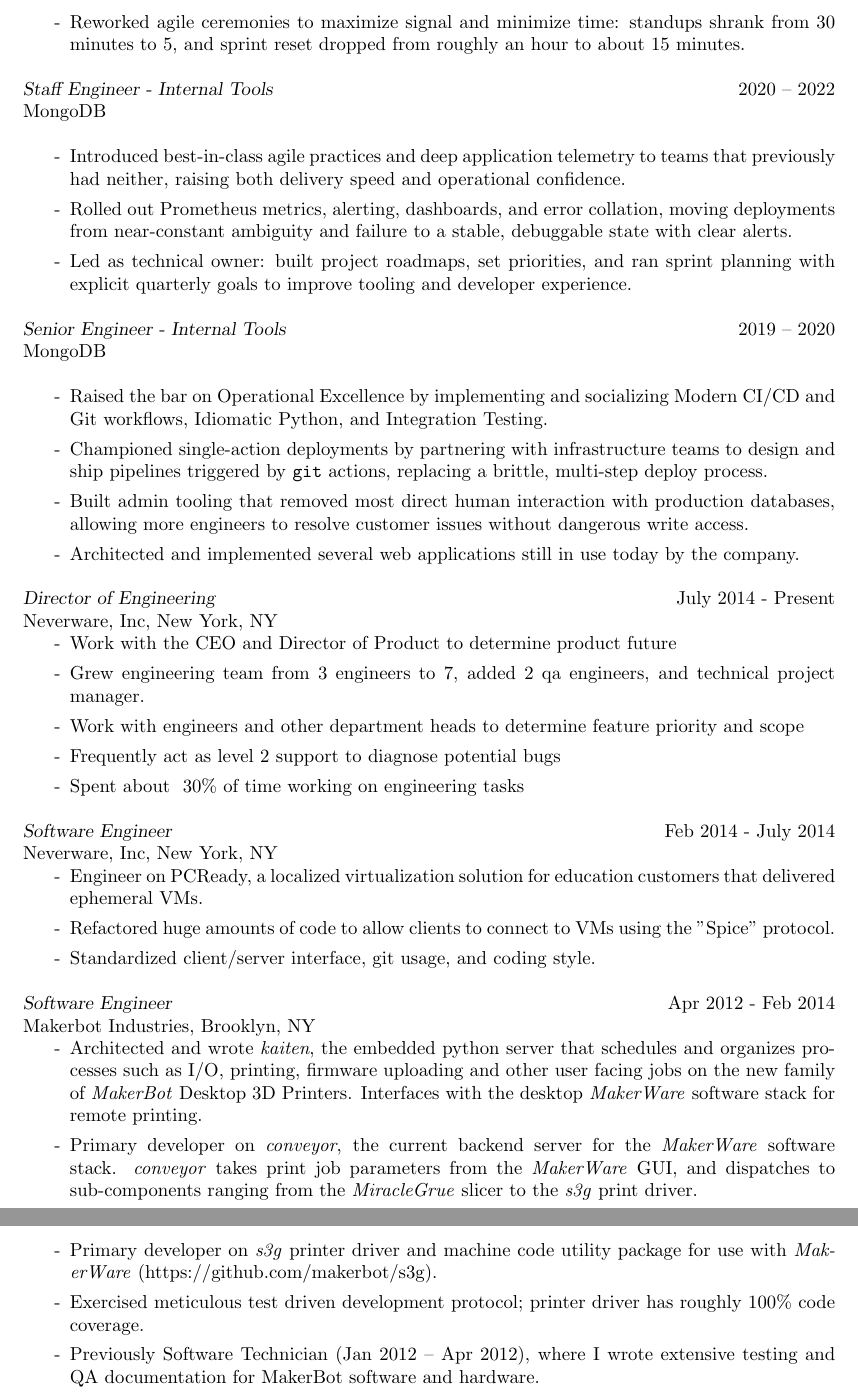
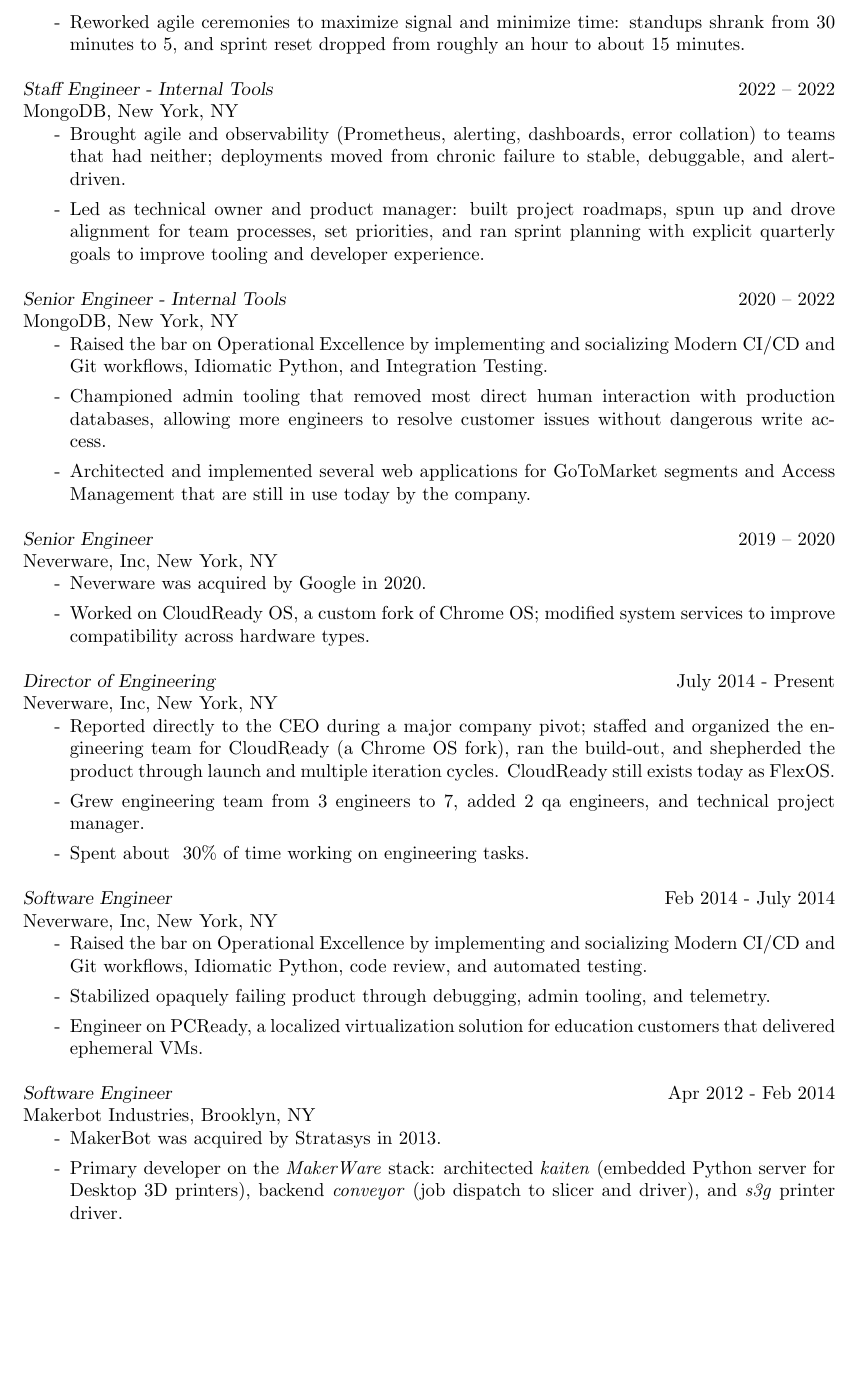
Before and after one commit to dgs3/docs, a LaTeX CV (resume/daves_resume/resume.tex): two parts of pages 2 and 3 of 3 before the commit and part of page 2 of 2 after it, the two joined at a grey line, cut so that both start at the same text, the shorter picture padded with empty space. Compiled offline with pdfLaTeX.

Commit message:
resume updates

```diff
--- a/resume/daves_resume/resume.tex
+++ b/resume/daves_resume/resume.tex
@@ -91,50 +92,49 @@
 \item[-] Reworked agile ceremonies to maximize signal and minimize time: standups shrank from 30 minutes to 5, and sprint reset dropped from roughly an hour to about 15 minutes.
 \end{itemize}
 
-{\sl Staff Engineer - Internal Tools} \hfill 2020 -- 2022 \\
-MongoDB \\
+{\sl Staff Engineer - Internal Tools} \hfill 2022 -- 2022 \\
+MongoDB, New York, NY
 \begin{itemize}
-\item[-] Introduced best-in-class agile practices and deep application telemetry to teams that previously had neither, raising both delivery speed and operational confidence.
-\item[-] Rolled out Prometheus metrics, alerting, dashboards, and error collation, moving deployments from near-constant ambiguity and failure to a stable, debuggable state with clear alerts.
-\item[-] Led as technical owner: built project roadmaps, set priorities, and ran sprint planning with explicit quarterly goals to improve tooling and developer experience.
+\item[-] Brought agile and observability (Prometheus, alerting, dashboards, error collation) to teams that had neither; deployments moved from chronic failure to stable, debuggable, and alert-driven.
+\item[-] Led as technical owner and product manager: built project roadmaps, spun up and drove alignment for team processes, set priorities, and ran sprint planning with explicit quarterly goals to improve tooling and developer experience.
 \end{itemize}
 
-{\sl Senior Engineer - Internal Tools} \hfill 2019 -- 2020 \\
-MongoDB \\
+{\sl Senior Engineer - Internal Tools} \hfill 2020 -- 2022 \\
+MongoDB, New York, NY
 \begin{itemize}
 \item[-] Raised the bar on Operational Excellence by implementing and socializing Modern CI/CD and Git workflows, Idiomatic Python, and Integration Testing.
-\item[-] Championed single-action deployments by partnering with infrastructure teams to design and ship pipelines triggered by \texttt{git} actions, replacing a brittle, multi-step deploy process.
-\item[-] Built admin tooling that removed most direct human interaction with production databases, allowing more engineers to resolve customer issues without dangerous write access.
-\item[-] Architected and implemented several web applications still in use today by the company.
+\item[-] Championed admin tooling that removed most direct human interaction with production databases, allowing more engineers to resolve customer issues without dangerous write access.
+\item[-] Architected and implemented several web applications for GoToMarket segments and Access Management that are still in use today by the company.
+\end{itemize}
+
+{\sl Senior Engineer} \hfill 2019 -- 2020 \\
+Neverware, Inc, New York, NY
+\begin{itemize}
+\item[-] Neverware was acquired by Google in 2020.
+\item[-] Worked on CloudReady OS, a custom fork of Chrome OS; modified system services to improve compatibility across hardware types.
 \end{itemize}
 
 {\sl Director of Engineering} \hfill July 2014 - Present \\
 Neverware, Inc, New York, NY
 \begin{itemize}
-\item[-] Work with the CEO and Director of Product to determine product future
+\item[-] Reported directly to the CEO during a major company pivot; staffed and organized the engineering team for CloudReady (a Chrome OS fork), ran the build-out, and shepherded the product through launch and multiple iteration cycles. CloudReady still exists today as FlexOS.
 \item[-] Grew engineering team from 3 engineers to 7, added 2 qa engineers, and technical project manager.
-\item[-] Work with engineers and other department heads to determine feature
-priority and scope
-\item[-] Frequently act as level 2 support to diagnose potential bugs
-\item[-] Spent about ~30\% of time working on engineering tasks
+\item[-] Spent about ~30\% of time working on engineering tasks.
 \end{itemize}
 
 {\sl Software Engineer} \hfill Feb 2014 - July 2014 \\
 Neverware, Inc, New York, NY
 \begin{itemize}
+\item[-] Raised the bar on Operational Excellence by implementing and socializing Modern CI/CD and Git workflows, Idiomatic Python, code review, and automated testing.
+\item[-] Stabilized opaquely failing product through debugging, admin tooling, and telemetry.
 \item[-] Engineer on PCReady, a localized virtualization solution for education customers that delivered ephemeral VMs.
-\item[-] Refactored huge amounts of code to allow clients to connect to VMs using the "Spice" protocol.
-\item[-] Standardized client/server interface, git usage, and coding style.
 \end{itemize}
 
 {\sl Software Engineer} \hfill Apr 2012 - Feb 2014 \\
 Makerbot Industries, Brooklyn, NY
 \begin{itemize}
-\item[-] Architected and wrote \textit{kaiten}, the embedded python server that schedules and organizes processes such as I/O, printing, firmware uploading and other user facing jobs on the new family of \textit{MakerBot} Desktop 3D Printers.  Interfaces with the desktop \textit{MakerWare} software stack for remote printing.
-\item[-] Primary developer on \textit{conveyor}, the current backend server for the \textit{MakerWare} software stack.  \textit{conveyor} takes print job parameters from the \textit{MakerWare} GUI, and dispatches to sub-components ranging from the \textit{MiracleGrue} slicer to the \textit{s3g} print driver.
-\item[-] Primary developer on \textit{s3g} printer driver and machine code utility package for use with \textit{MakerWare} (https://github.com/makerbot/s3g).
-\item[-] Exercised meticulous test driven development protocol; printer driver has roughly 100\% code coverage.
-\item[-] Previously Software Technician (Jan 2012 -- Apr 2012), where I wrote extensive testing and QA documentation for MakerBot software and hardware.
+\item[-] MakerBot was acquired by Stratasys in 2013.
+\item[-] Primary developer on the \textit{MakerWare} stack: architected \textit{kaiten} (embedded Python server for Desktop 3D printers), backend \textit{conveyor} (job dispatch to slicer and driver), and \textit{s3g} printer driver.
 \end{itemize}
 
 %----------------------------------------------------------------------------------------
```
Also changed, not shown: resume/daves_resume/resume.tex (9 more changed lines).
